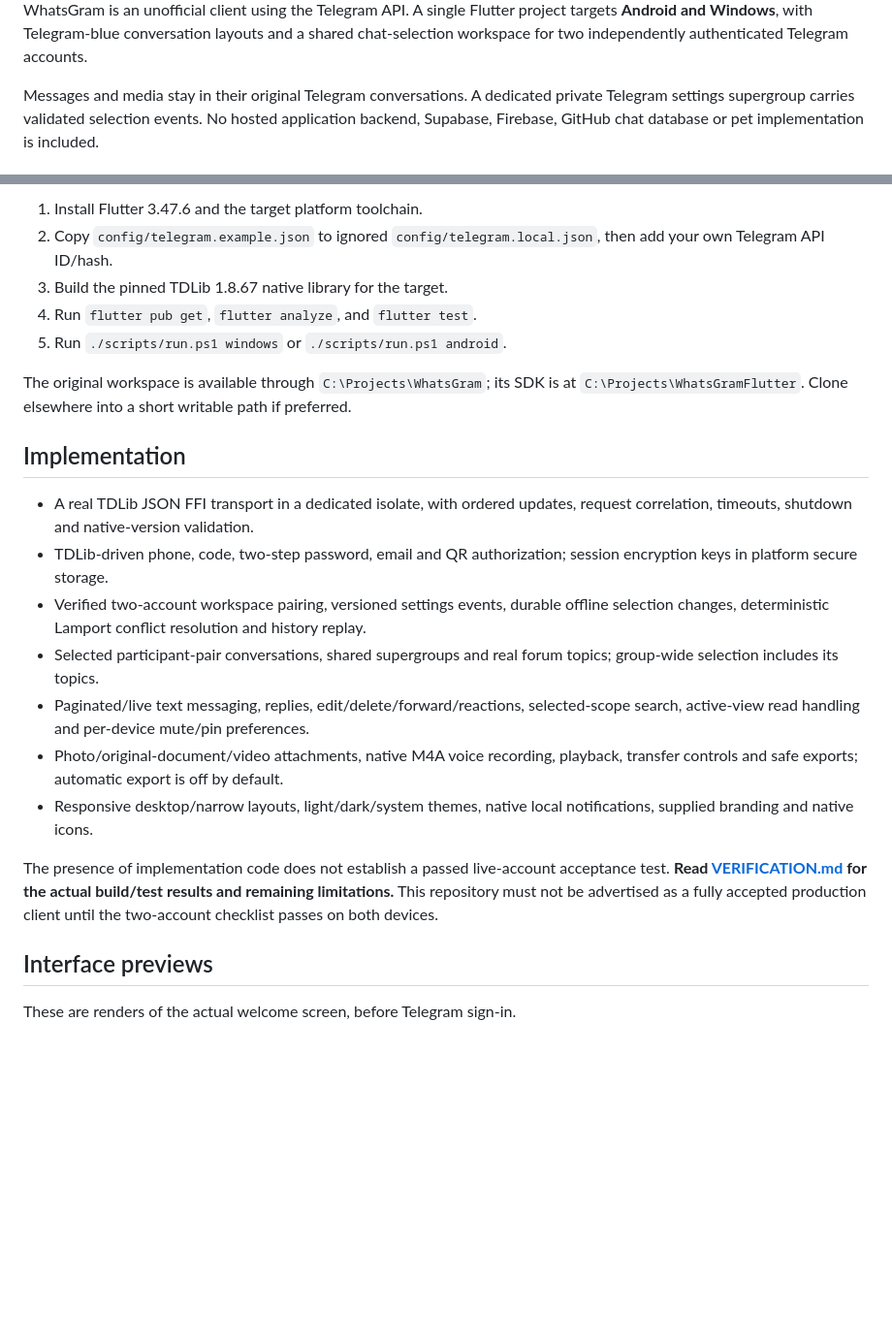
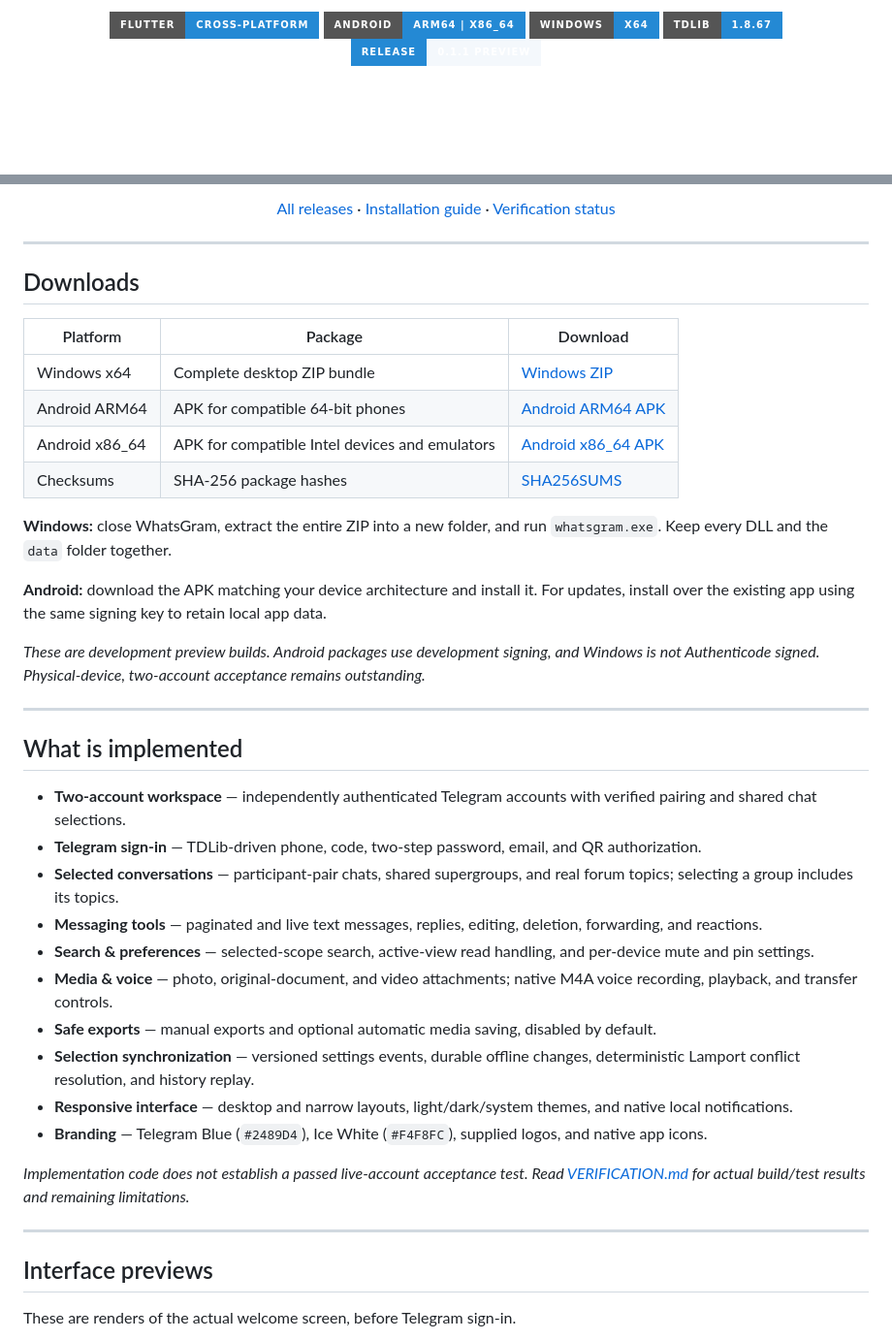
Before and after one commit to Paim41/WhatsGram, a Markdown page: README.md, 2 parts joined by grey strips. Shown at 97% size. Rendered like a GitHub page; badges without logos; blank space fills up the shorter version.

```diff
--- a/README.md
+++ b/README.md
@@ -4,5 +8,9 @@
 
-WhatsGram is an unofficial client using the Telegram API. A single Flutter project targets **Android and Windows**, with Telegram-blue conversation layouts and a shared chat-selection workspace for two independently authenticated Telegram accounts.
+<img src="https://img.shields.io/badge/Flutter-Cross--Platform-2489D4?style=for-the-badge&logo=flutter&logoColor=white" alt="Flutter cross-platform" />
+<img src="https://img.shields.io/badge/Android-ARM64%20%7C%20x86__64-2489D4?style=for-the-badge&logo=android&logoColor=white" alt="Android ARM64 and x86_64" />
+<img src="https://img.shields.io/badge/Windows-x64-2489D4?style=for-the-badge&logo=windows&logoColor=white" alt="Windows x64" />
+<img src="https://img.shields.io/badge/TDLib-1.8.67-2489D4?style=for-the-badge&logo=telegram&logoColor=white" alt="TDLib 1.8.67" />
+<img src="https://img.shields.io/badge/Release-0.1.1%20Preview-F4F8FC?style=for-the-badge&labelColor=2489D4" alt="Release 0.1.1 preview" />
 
-Messages and media stay in their original Telegram conversations. A dedicated private Telegram settings supergroup carries validated selection events. No hosted application backend, Supabase, Firebase, GitHub chat database or pet implementation is included.
+<br /><br />
 
@@ -10,23 +19,43 @@ Messages and media stay in their original Telegram conversations. A dedicated pr
 
-1. Install Flutter 3.47.6 and the target platform toolchain.
-2. Copy `config/telegram.example.json` to ignored `config/telegram.local.json`, then add your own Telegram API ID/hash.
-3. Build the pinned TDLib 1.8.67 native library for the target.
-4. Run `flutter pub get`, `flutter analyze`, and `flutter test`.
-5. Run `./scripts/run.ps1 windows` or `./scripts/run.ps1 android`.
+[All releases](https://github.com/Paim41/WhatsGram/releases) · [Installation guide](docs/DEVICE_GUIDE.md) · [Verification status](docs/VERIFICATION.md)
 
-The original workspace is available through `C:\Projects\WhatsGram`; its SDK is at `C:\Projects\WhatsGramFlutter`. Clone elsewhere into a short writable path if preferred.
+</div>
 
-## Implementation
+---
 
-- A real TDLib JSON FFI transport in a dedicated isolate, with ordered updates, request correlation, timeouts, shutdown and native-version validation.
-- TDLib-driven phone, code, two-step password, email and QR authorization; session encryption keys in platform secure storage.
-- Verified two-account workspace pairing, versioned settings events, durable offline selection changes, deterministic Lamport conflict resolution and history replay.
-- Selected participant-pair conversations, shared supergroups and real forum topics; group-wide selection includes its topics.
-- Paginated/live text messaging, replies, edit/delete/forward/reactions, selected-scope search, active-view read handling and per-device mute/pin preferences.
-- Photo/original-document/video attachments, native M4A voice recording, playback, transfer controls and safe exports; automatic export is off by default.
-- Responsive desktop/narrow layouts, light/dark/system themes, native local notifications, supplied branding and native icons.
+## Downloads
 
-The presence of implementation code does not establish a passed live-account acceptance test. **Read [VERIFICATION.md](docs/VERIFICATION.md) for the actual build/test results and remaining limitations.** This repository must not be advertised as a fully accepted production client until the two-account checklist passes on both devices.
+| Platform | Package | Download |
+|---|---|---|
+| Windows x64 | Complete desktop ZIP bundle | [Windows ZIP](https://github.com/Paim41/WhatsGram/releases/download/v0.1.1/WhatsGram-0.1.1-windows-x64.zip) |
+| Android ARM64 | APK for compatible 64-bit phones | [Android ARM64 APK](https://github.com/Paim41/WhatsGram/releases/download/v0.1.1/WhatsGram-0.1.1-android-arm64.apk) |
+| Android x86_64 | APK for compatible Intel devices and emulators | [Android x86_64 APK](https://github.com/Paim41/WhatsGram/releases/download/v0.1.1/WhatsGram-0.1.1-android-x86_64.apk) |
+| Checksums | SHA-256 package hashes | [SHA256SUMS](https://github.com/Paim41/WhatsGram/releases/download/v0.1.1/SHA256SUMS-0.1.1.txt) |
+
+**Windows:** close WhatsGram, extract the entire ZIP into a new folder, and run `whatsgram.exe`. Keep every DLL and the `data` folder together.
+
+**Android:** download the APK matching your device architecture and install it. For updates, install over the existing app using the same signing key to retain local app data.
+
+*These are development preview builds. Android packages use development signing, and Windows is not Authenticode signed. Physical-device, two-account acceptance remains outstanding.*
+
+---
+
+## What is implemented
+
+- **Two-account workspace** — independently authenticated Telegram accounts with verified pairing and shared chat selections.
+- **Telegram sign-in** — TDLib-driven phone, code, two-step password, email, and QR authorization.
+- **Selected conversations** — participant-pair chats, shared supergroups, and real forum topics; selecting a group includes its topics.
+- **Messaging tools** — paginated and live text messages, replies, editing, deletion, forwarding, and reactions.
+- **Search & preferences** — selected-scope search, active-view read handling, and per-device mute and pin settings.
+- **Media & voice** — photo, original-document, and video attachments; native M4A voice recording, playback, and transfer controls.
+- **Safe exports** — manual exports and optional automatic media saving, disabled by default.
+- **Selection synchronization** — versioned settings events, durable offline changes, deterministic Lamport conflict resolution, and history replay.
+- **Responsive interface** — desktop and narrow layouts, light/dark/system themes, and native local notifications.
+- **Branding** — Telegram Blue (`#2489D4`), Ice White (`#F4F8FC`), supplied logos, and native app icons.
+
+*Implementation code does not establish a passed live-account acceptance test. Read [VERIFICATION.md](docs/VERIFICATION.md) for actual build/test results and remaining limitations.*
+
+---
 
 ## Interface previews
 
```
Also changed, not shown: other parts of README.md (+126 -13 lines).
